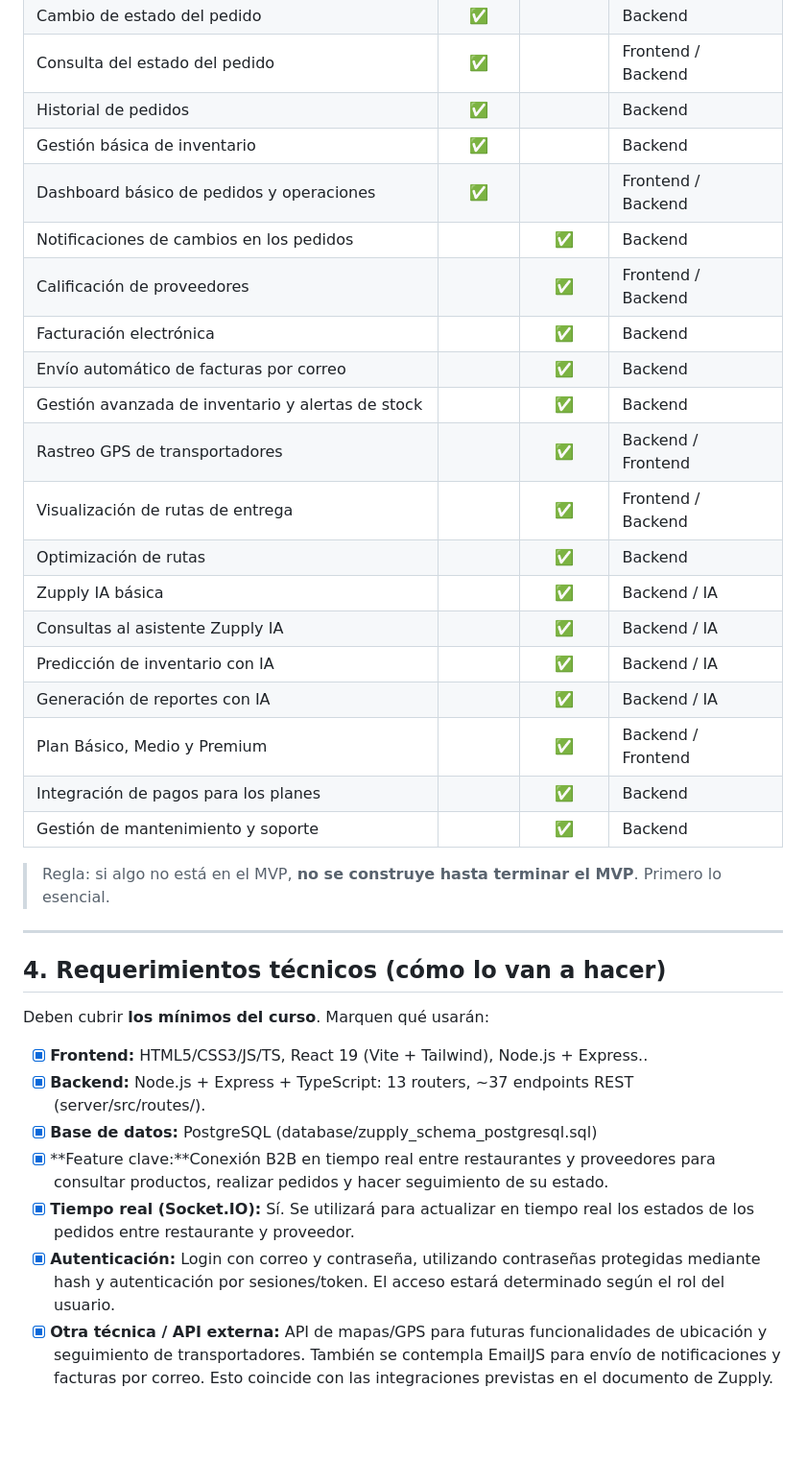
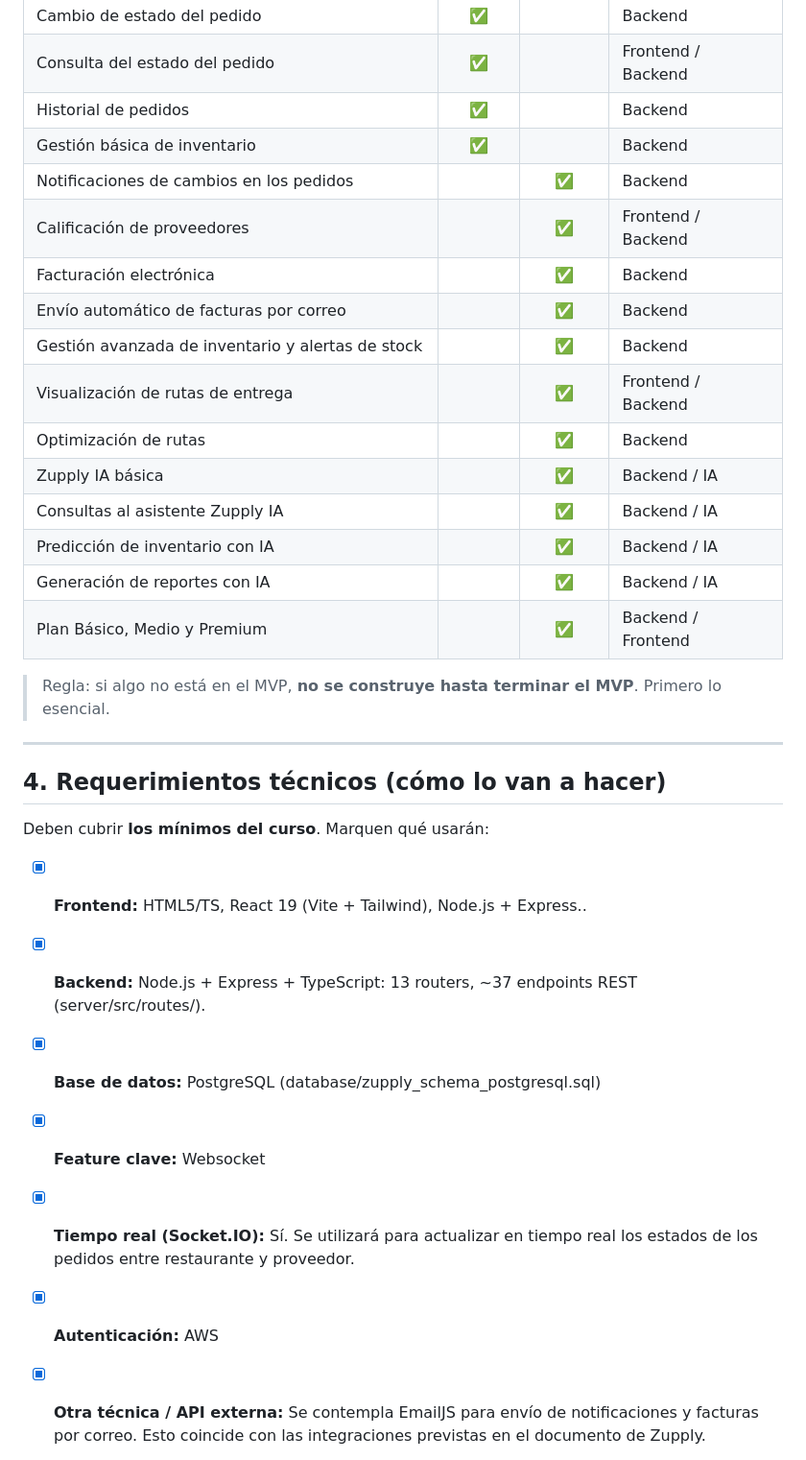
Before and after one commit to cheche2813/Hackathon-Xupply, a Markdown page: PLANTILLA-REQUERIMIENTOS.md, the part around one of its changes. Shown at 96% size. Rendered like a GitHub page; blank space fills up the shorter version.

```diff
--- a/PLANTILLA-REQUERIMIENTOS.md
+++ b/PLANTILLA-REQUERIMIENTOS.md
@@ -63,13 +62,11 @@ Marca lo que SÍ entra en el MVP (lo mínimo para la Demo Day) y lo que sería "
 | Consulta del estado del pedido                                   |   ✅   |         | Frontend / Backend |
 | Historial de pedidos                                             |   ✅   |         | Backend            |
 | Gestión básica de inventario                                     |   ✅   |         | Backend            |
-| Dashboard básico de pedidos y operaciones                        |   ✅   |         | Frontend / Backend |
 | Notificaciones de cambios en los pedidos                         |       |    ✅    | Backend            |
 | Calificación de proveedores                                      |       |    ✅    | Frontend / Backend |
 | Facturación electrónica                                          |       |    ✅    | Backend            |
 | Envío automático de facturas por correo                          |       |    ✅    | Backend            |
 | Gestión avanzada de inventario y alertas de stock                |       |    ✅    | Backend            |
-| Rastreo GPS de transportadores                                   |       |    ✅    | Backend / Frontend |
 | Visualización de rutas de entrega                                |       |    ✅    | Frontend / Backend |
 | Optimización de rutas                                            |       |    ✅    | Backend            |
 | Zupply IA básica                                                 |       |    ✅    | Backend / IA       |
@@ -77,8 +74,6 @@ Marca lo que SÍ entra en el MVP (lo mínimo para la Demo Day) y lo que sería "
 | Predicción de inventario con IA                                  |       |    ✅    | Backend / IA       |
 | Generación de reportes con IA                                    |       |    ✅    | Backend / IA       |
 | Plan Básico, Medio y Premium                                     |       |    ✅    | Backend / Frontend |
-| Integración de pagos para los planes                             |       |    ✅    | Backend            |
-| Gestión de mantenimiento y soporte                               |       |    ✅    | Backend            |
 
 
 > Regla: si algo no está en el MVP, **no se construye hasta terminar el MVP**. Primero lo esencial.
@@ -89,11 +84,11 @@ Marca lo que SÍ entra en el MVP (lo mínimo para la Demo Day) y lo que sería "
 
 Deben cubrir **los mínimos del curso**. Marquen qué usarán:
 
-- [X] **Frontend:** HTML5/CSS3/JS/TS, React 19 (Vite + Tailwind), Node.js + Express..
+- [X] **Frontend:** HTML5/TS, React 19 (Vite + Tailwind), Node.js + Express..
 - [X] **Backend:** Node.js + Express + TypeScript: 13 routers, ~37 endpoints REST (server/src/routes/).
 - [X] **Base de datos:** PostgreSQL (database/zupply_schema_postgresql.sql)
-- [X] **Feature clave:**Conexión B2B en tiempo real entre restaurantes y proveedores para consultar productos, realizar pedidos y hacer seguimiento de su estado.
+- [X] **Feature clave:** Websocket
 - [X] **Tiempo real (Socket.IO):** Sí. Se utilizará para actualizar en tiempo real los estados de los pedidos entre restaurante y proveedor.
-- [X] **Autenticación:** Login con correo y contraseña, utilizando contraseñas protegidas mediante hash y autenticación por sesiones/token. El acceso estará determinado según el rol del usuario.
-- [X] **Otra técnica / API externa:** API de mapas/GPS para futuras funcionalidades de ubicación y seguimiento de transportadores. También se contempla EmailJS para envío de notificaciones y facturas por correo. Esto coincide con las integraciones previstas en el documento de Zupply.
+- [X] **Autenticación:** AWS
+- [X] **Otra técnica / API externa:** Se contempla EmailJS para envío de notificaciones y facturas por correo. Esto coincide con las integraciones previstas en el documento de Zupply.
 
```
Also changed, not shown: other parts of PLANTILLA-REQUERIMIENTOS.md (+7 -90 lines).
